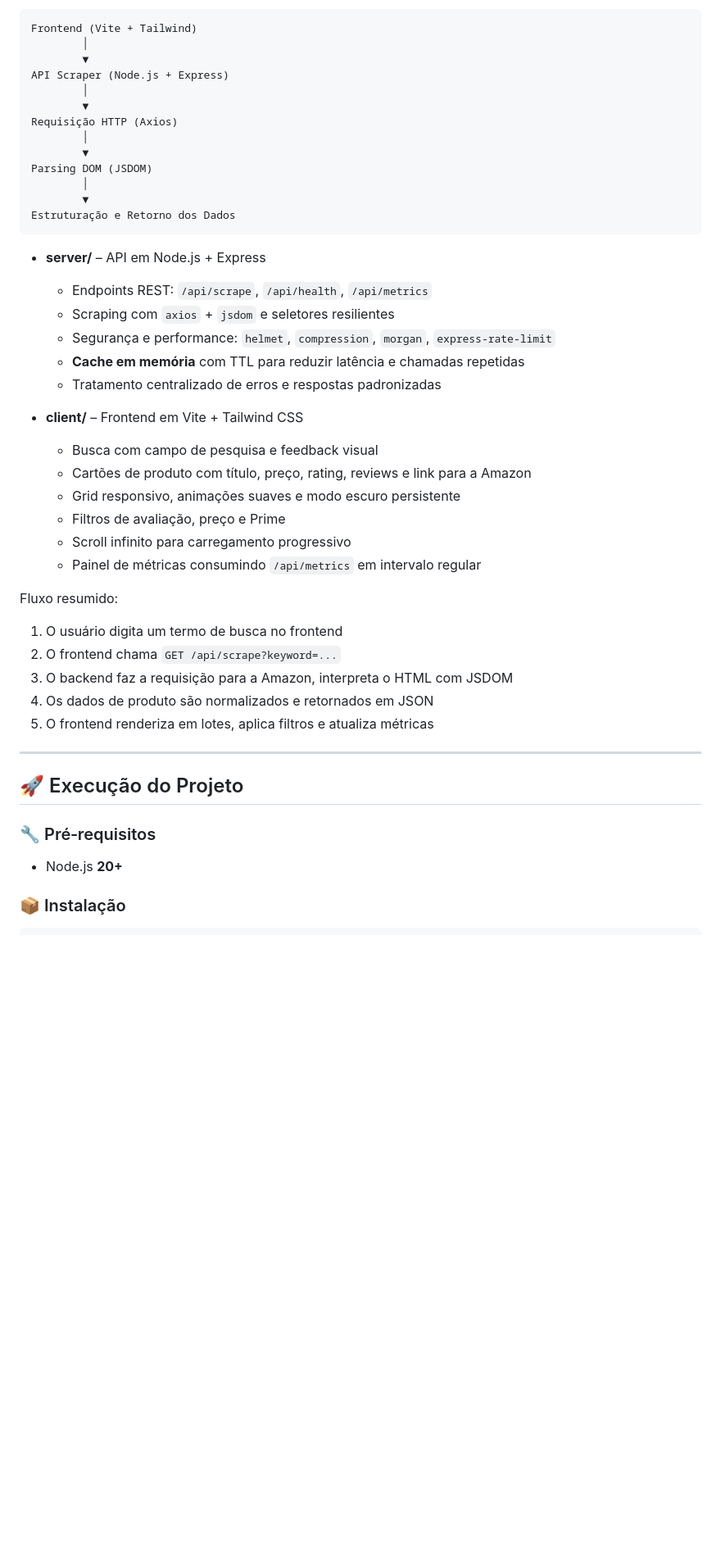
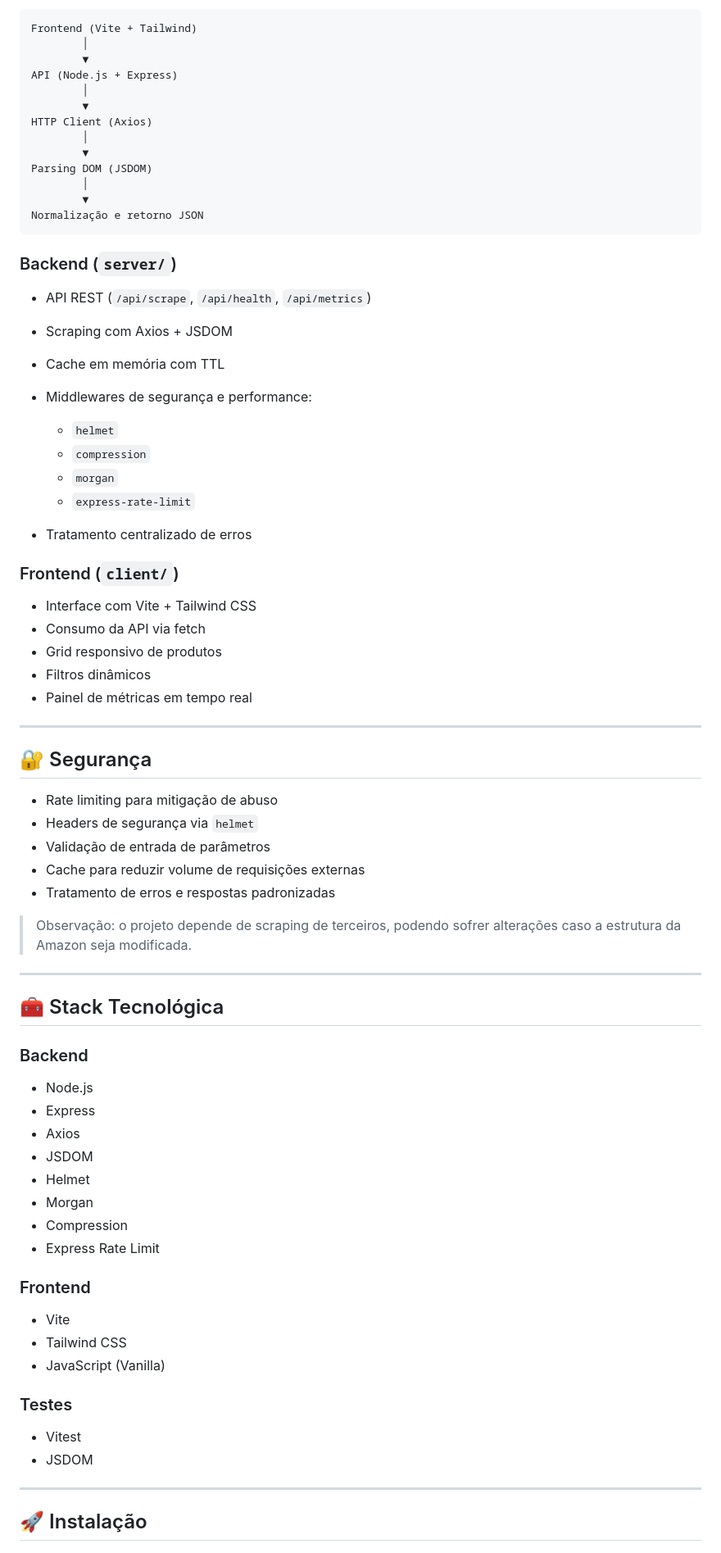
Before and after one commit to NatanLuz/amazon_scraper_fullstackAPI, a Markdown page: README.md, the part around one of its changes. Shown at 82% size. Drawn GitHub-style; blank space fills up the shorter version.

Commit message:
Update README.md
organizando readme do projeto amazon, que é uma aplicação fullstack.

````diff
--- a/README.md
+++ b/README.md
@@ -77,47 +65,78 @@ Além da utilidade real, o projeto foi construído para consolidar conhecimentos
 Frontend (Vite + Tailwind)
         │
         ▼
-API Scraper (Node.js + Express)
+API (Node.js + Express)
         │
         ▼
-Requisição HTTP (Axios)
+HTTP Client (Axios)
         │
         ▼
 Parsing DOM (JSDOM)
         │
         ▼
-Estruturação e Retorno dos Dados
+Normalização e retorno JSON
 ```
 
-- **server/** – API em Node.js + Express
-  - Endpoints REST: `/api/scrape`, `/api/health`, `/api/metrics`
-  - Scraping com `axios` + `jsdom` e seletores resilientes
-  - Segurança e performance: `helmet`, `compression`, `morgan`, `express-rate-limit`
-  - **Cache em memória** com TTL para reduzir latência e chamadas repetidas
-  - Tratamento centralizado de erros e respostas padronizadas
+### Backend (`server/`)
 
-- **client/** – Frontend em Vite + Tailwind CSS
-  - Busca com campo de pesquisa e feedback visual
-  - Cartões de produto com título, preço, rating, reviews e link para a Amazon
-  - Grid responsivo, animações suaves e modo escuro persistente
-  - Filtros de avaliação, preço e Prime
-  - Scroll infinito para carregamento progressivo
-  - Painel de métricas consumindo `/api/metrics` em intervalo regular
+* API REST (`/api/scrape`, `/api/health`, `/api/metrics`)
+* Scraping com Axios + JSDOM
+* Cache em memória com TTL
+* Middlewares de segurança e performance:
 
-Fluxo resumido:
+  * `helmet`
+  * `compression`
+  * `morgan`
+  * `express-rate-limit`
+* Tratamento centralizado de erros
 
-1. O usuário digita um termo de busca no frontend
-2. O frontend chama `GET /api/scrape?keyword=...`
-3. O backend faz a requisição para a Amazon, interpreta o HTML com JSDOM
-4. Os dados de produto são normalizados e retornados em JSON
-5. O frontend renderiza em lotes, aplica filtros e atualiza métricas
+### Frontend (`client/`)
+
+* Interface com Vite + Tailwind CSS
+* Consumo da API via fetch
+* Grid responsivo de produtos
+* Filtros dinâmicos
+* Painel de métricas em tempo real
 
 ---
 
-## 🚀 Execução do Projeto
+## 🔐 Segurança
 
-### 🔧 Pré‑requisitos
+* Rate limiting para mitigação de abuso
+* Headers de segurança via `helmet`
+* Validação de entrada de parâmetros
+* Cache para reduzir volume de requisições externas
+* Tratamento de erros e respostas padronizadas
 
-- Node.js **20+**
+> Observação: o projeto depende de scraping de terceiros, podendo sofrer alterações caso a estrutura da Amazon seja modificada.
 
-### 📦 Instalação
+---
+
+## 🧰 Stack Tecnológica
+
+### Backend
+
+* Node.js
+* Express
+* Axios
+* JSDOM
+* Helmet
+* Morgan
+* Compression
+* Express Rate Limit
+
+### Frontend
+
+* Vite
+* Tailwind CSS
+* JavaScript (Vanilla)
+
+### Testes
+
+* Vitest
+* JSDOM
+
+---
+
+## 🚀 Instalação
+
````
Also changed, not shown: other parts of README.md (+82 -151 lines).
